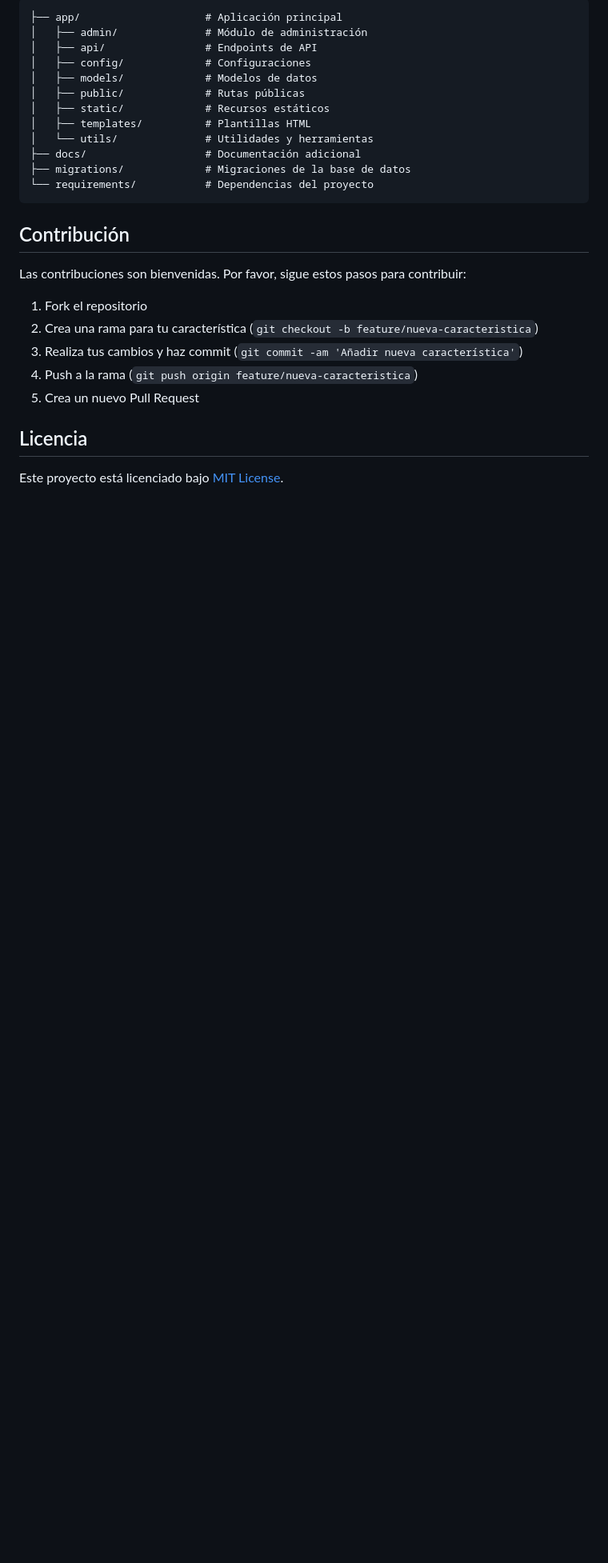
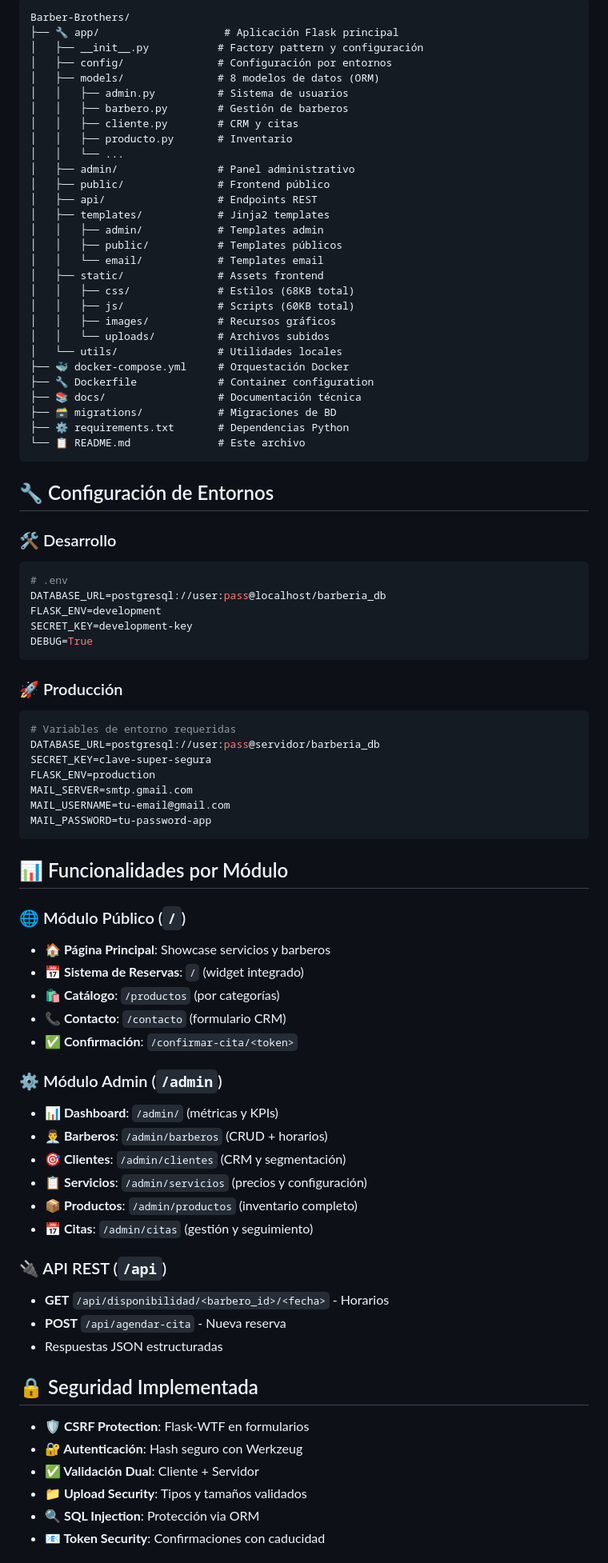
Before and after one commit to jrovz/Barber-Brothers, a Markdown page: README.md, the part around one of its changes. Shown at 80% size. Rendered like a GitHub page; blank space fills up the shorter version.

````diff
--- a/README.md
+++ b/README.md
@@ -119,29 +146,86 @@ El proyecto está optimizado para despliegue en Google Cloud Platform. Consulte
 
 ```
-├── app/                    # Aplicación principal
-│   ├── admin/              # Módulo de administración
-│   ├── api/                # Endpoints de API
-│   ├── config/             # Configuraciones
-│   ├── models/             # Modelos de datos
-│   ├── public/             # Rutas públicas
-│   ├── static/             # Recursos estáticos
-│   ├── templates/          # Plantillas HTML
-│   └── utils/              # Utilidades y herramientas
-├── docs/                   # Documentación adicional
-├── migrations/             # Migraciones de la base de datos
-└── requirements/           # Dependencias del proyecto
+Barber-Brothers/
+├── 🔧 app/                    # Aplicación Flask principal
+│   ├── __init__.py           # Factory pattern y configuración
+│   ├── config/               # Configuración por entornos
+│   ├── models/               # 8 modelos de datos (ORM)
+│   │   ├── admin.py          # Sistema de usuarios
+│   │   ├── barbero.py        # Gestión de barberos
+│   │   ├── cliente.py        # CRM y citas
+│   │   ├── producto.py       # Inventario
+│   │   └── ...
+│   ├── admin/                # Panel administrativo
+│   ├── public/               # Frontend público
+│   ├── api/                  # Endpoints REST
+│   ├── templates/            # Jinja2 templates
+│   │   ├── admin/            # Templates admin
+│   │   ├── public/           # Templates públicos
+│   │   └── email/            # Templates email
+│   ├── static/               # Assets frontend
+│   │   ├── css/              # Estilos (68KB total)
+│   │   ├── js/               # Scripts (60KB total)
+│   │   ├── images/           # Recursos gráficos
+│   │   └── uploads/          # Archivos subidos
+│   └── utils/                # Utilidades locales
+├── 🐳 docker-compose.yml     # Orquestación Docker
+├── 🔧 Dockerfile             # Container configuration
+├── 📚 docs/                  # Documentación técnica
+├── 🗃️ migrations/            # Migraciones de BD
+├── ⚙️ requirements.txt       # Dependencias Python
+└── 📋 README.md              # Este archivo
 ```
 
-## Contribución
+## 🔧 Configuración de Entornos
 
-Las contribuciones son bienvenidas. Por favor, sigue estos pasos para contribuir:
+### 🛠️ Desarrollo
+```python
+# .env
+DATABASE_URL=postgresql://user:pass@localhost/barberia_db
+FLASK_ENV=development
+SECRET_KEY=development-key
+DEBUG=True
+```
 
-1. Fork el repositorio
-2. Crea una rama para tu característica (`git checkout -b feature/nueva-caracteristica`)
-3. Realiza tus cambios y haz commit (`git commit -am 'Añadir nueva característica'`)
-4. Push a la rama (`git push origin feature/nueva-caracteristica`)
-5. Crea un nuevo Pull Request
+### 🚀 Producción
+```python
+# Variables de entorno requeridas
+DATABASE_URL=postgresql://user:pass@servidor/barberia_db
+SECRET_KEY=clave-super-segura
+FLASK_ENV=production
+MAIL_SERVER=smtp.gmail.com
+MAIL_USERNAME=tu-email@gmail.com
+MAIL_PASSWORD=tu-password-app
+```
 
-## Licencia
+## 📊 Funcionalidades por Módulo
 
-Este proyecto está licenciado bajo [MIT License](LICENSE).
+### 🌐 Módulo Público (`/`)
+- **🏠 Página Principal**: Showcase servicios y barberos
+- **📅 Sistema de Reservas**: `/` (widget integrado)
+- **🛍️ Catálogo**: `/productos` (por categorías)
+- **📞 Contacto**: `/contacto` (formulario CRM)
+- **✅ Confirmación**: `/confirmar-cita/<token>`
+
+### ⚙️ Módulo Admin (`/admin`)
+- **📊 Dashboard**: `/admin/` (métricas y KPIs)
+- **👨‍💼 Barberos**: `/admin/barberos` (CRUD + horarios)
+- **🎯 Clientes**: `/admin/clientes` (CRM y segmentación)
+- **📋 Servicios**: `/admin/servicios` (precios y configuración)
+- **📦 Productos**: `/admin/productos` (inventario completo)
+- **📅 Citas**: `/admin/citas` (gestión y seguimiento)
+
+### 🔌 API REST (`/api`)
+- **GET** `/api/disponibilidad/<barbero_id>/<fecha>` - Horarios
+- **POST** `/api/agendar-cita` - Nueva reserva
+- Respuestas JSON estructuradas
+
+## 🔒 Seguridad Implementada
+
+- **🛡️ CSRF Protection**: Flask-WTF en formularios
+- **🔐 Autenticación**: Hash seguro con Werkzeug
+- **✅ Validación Dual**: Cliente + Servidor
+- **📁 Upload Security**: Tipos y tamaños validados
+- **🔍 SQL Injection**: Protección via ORM
+- **📧 Token Security**: Confirmaciones con caducidad
+
````
Also changed, not shown: other parts of README.md (+185 -70 lines).
